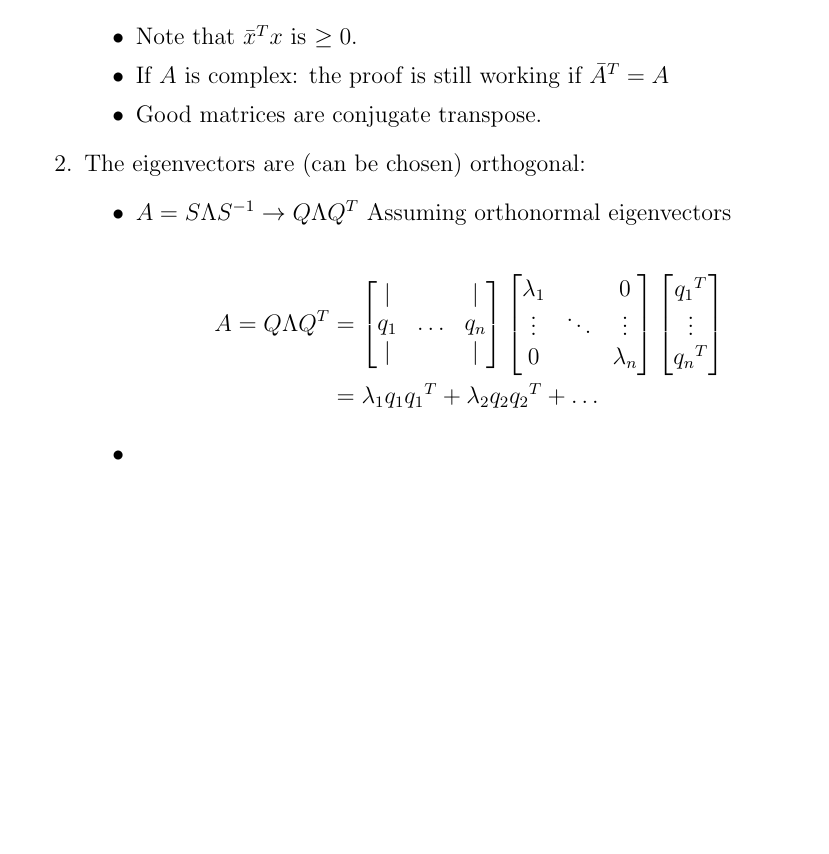
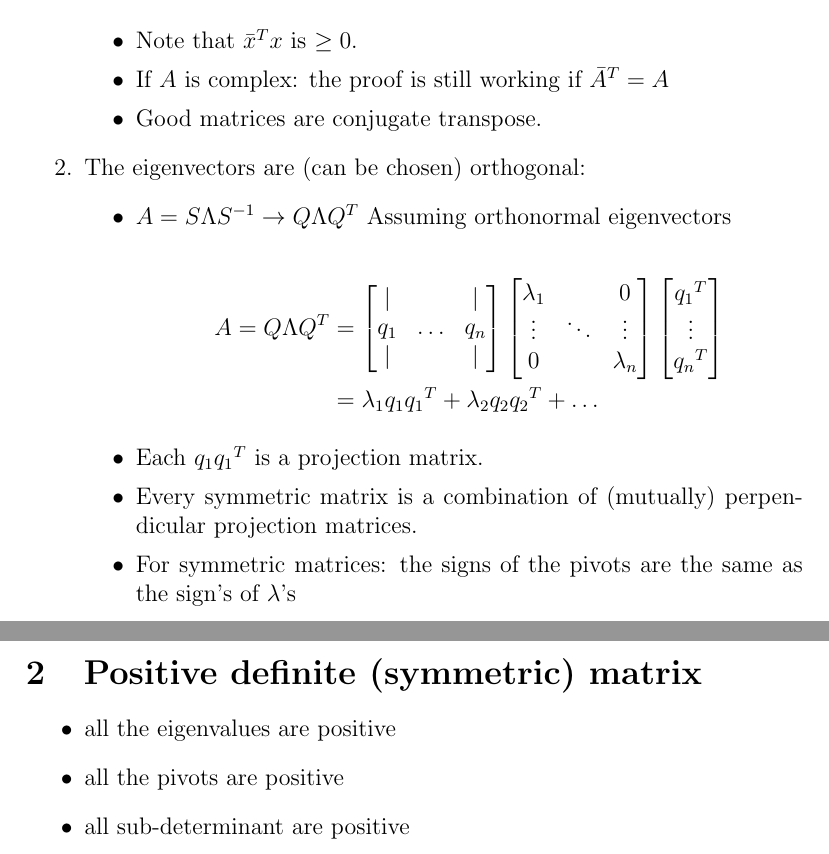
Before and after one commit to AmirooR/Research, a LaTeX document (course/LinearAlgebra/SymmetricMatsPositiveDefinite.tex): part of the page before the commit and two parts of pages 1 and 2 of 2 after it, the two joined at a grey line, cut so that both start at the same text, the shorter picture padded with empty space. Compiled offline with pdfLaTeX.

Commit message:
Lecture 25: Symmetric Matrices, Positive Definiteness completed

```diff
--- a/course/LinearAlgebra/SymmetricMatsPositiveDefinite.tex
+++ b/course/LinearAlgebra/SymmetricMatsPositiveDefinite.tex
@@ -60,7 +60,16 @@ The Merciful, The Compassionate.
 	&= \lambda_1 q_1 {q_1}^T + \lambda_2 q_2 {q_2}^T + \ldots
 	\end{align*}
 
-	\item
+	\item Each $q_1 {q_1}^T$ is a projection matrix.
+	\item Every symmetric matrix is a combination of (mutually) perpendicular projection matrices.
+	\item For symmetric matrices: the signs of the pivots are the same as the sign's of $\lambda$'s
 \end{itemize}
 \end{enumerate}
+
+\section{Positive definite (symmetric) matrix }
+\begin{itemize}
+	\item all the eigenvalues are positive
+	\item all the pivots are positive
+	\item all sub-determinant are positive
+\end{itemize}
 \end{document}
```
Also changed, not shown: course/LinearAlgebra/SymmetricMatsPositiveDefinite.pdf.
